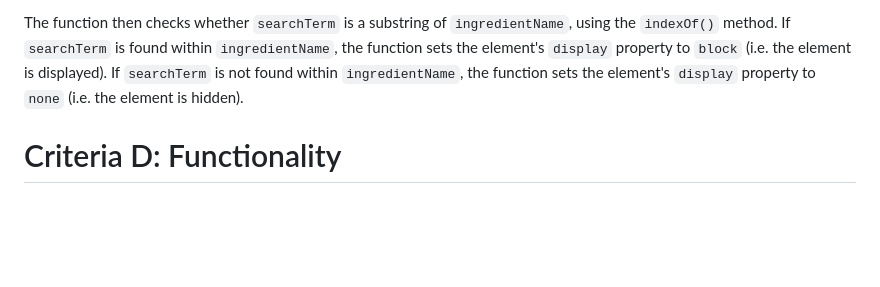
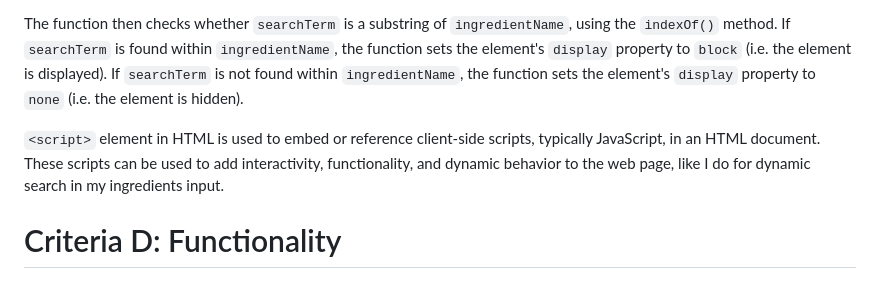
Before and after one commit to 2024sabuhiabbasov/unit4_2023-project, a Markdown page: README.md, the part around the change. GitHub-like rendering; blank space fills up the shorter version.

```diff
--- a/README.md
+++ b/README.md
@@ -287,6 +287,8 @@ The function then iterates over all HTML elements on the page with the class `in
 
 The function then checks whether `searchTerm` is a substring of `ingredientName`, using the `indexOf()` method. If `searchTerm` is found within `ingredientName`, the function sets the element's `display` property to `block` (i.e. the element is displayed). If `searchTerm` is not found within `ingredientName`, the function sets the element's `display` property to `none` (i.e. the element is hidden).
 
+`<script>` element in HTML is used to embed or reference client-side scripts, typically JavaScript, in an HTML document. These scripts can be used to add interactivity, functionality, and dynamic behavior to the web page, like I do for dynamic search in my ingredients input.
+
 # Criteria D: Functionality
 ## A video demonstrating the proposed solution with narration
 
```
